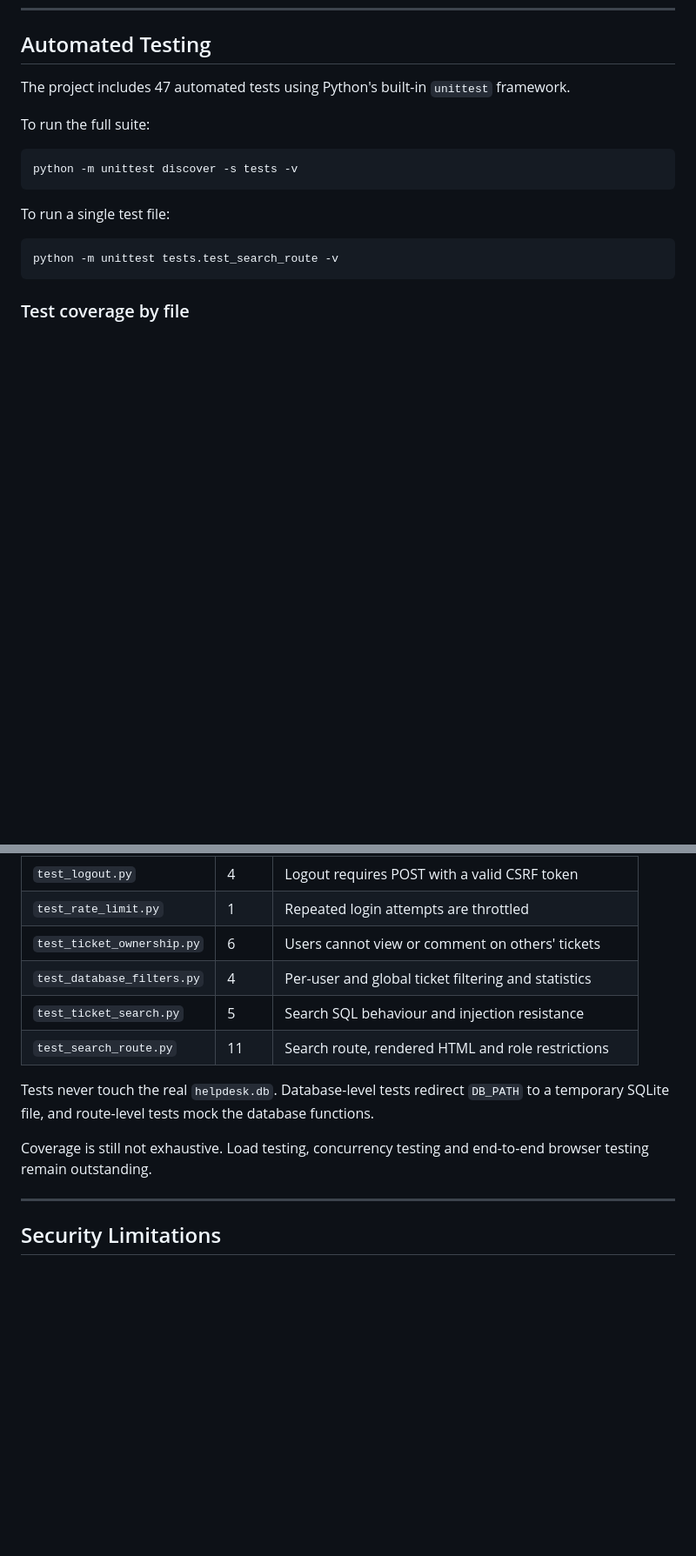
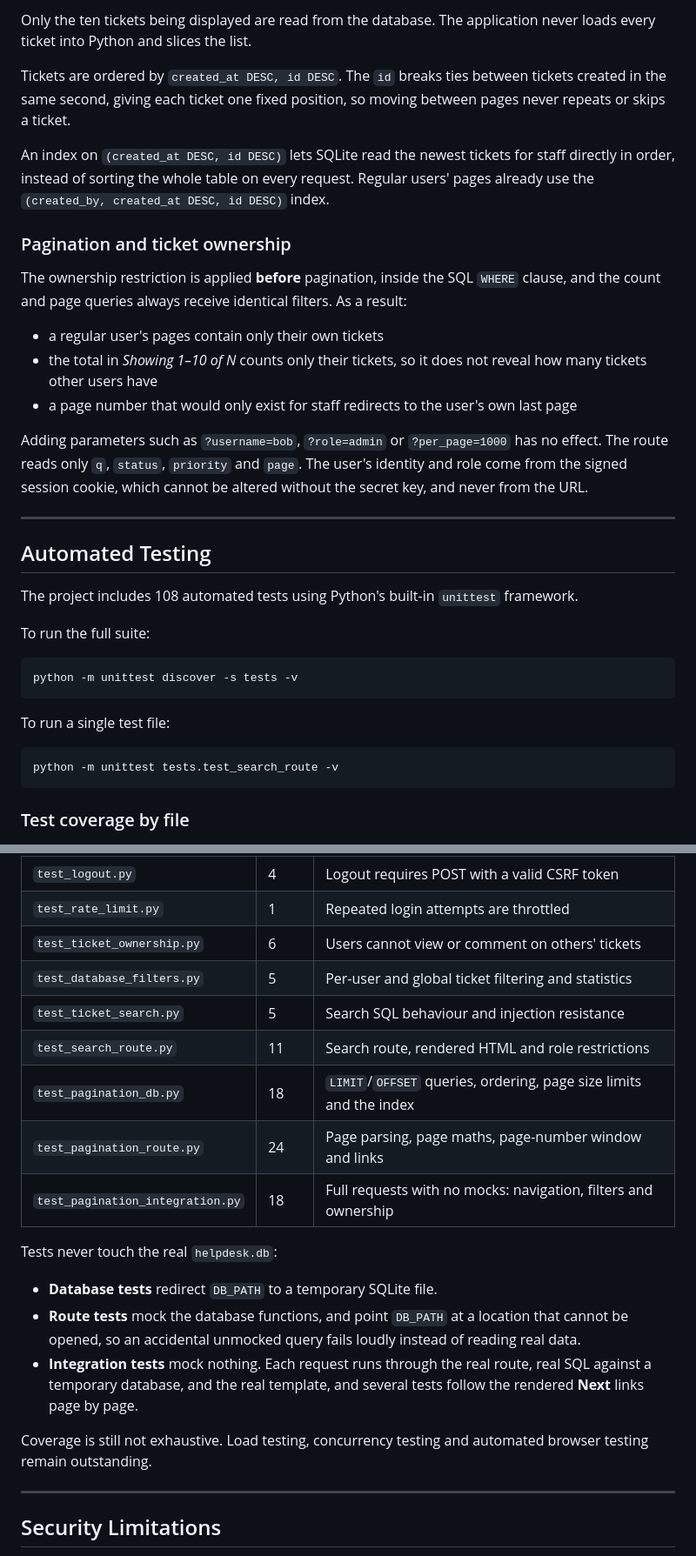
Before and after one commit to Venil-Chand/it-helpdesk-ticketing-system, a Markdown page: README.md, 2 parts joined by grey strips. Shown at 87% size. GitHub-like rendering; blank space fills up the shorter version.

```diff
--- a/README.md
+++ b/README.md
@@ -292,6 +334,24 @@ All search values are passed as bound SQL parameters, so a term such as `' OR 1=
+Only the ten tickets being displayed are read from the database. The application never loads every ticket into Python and slices the list.
+
+Tickets are ordered by `created_at DESC, id DESC`. The `id` breaks ties between tickets created in the same second, giving each ticket one fixed position, so moving between pages never repeats or skips a ticket.
+
+An index on `(created_at DESC, id DESC)` lets SQLite read the newest tickets for staff directly in order, instead of sorting the whole table on every request. Regular users' pages already use the `(created_by, created_at DESC, id DESC)` index.
+
+### Pagination and ticket ownership
+
+The ownership restriction is applied **before** pagination, inside the SQL `WHERE` clause, and the count and page queries always receive identical filters. As a result:
+
+- a regular user's pages contain only their own tickets
+- the total in *Showing 1–10 of N* counts only their tickets, so it does not reveal how many tickets other users have
+- a page number that would only exist for staff redirects to the user's own last page
+
+Adding parameters such as `?username=bob`, `?role=admin` or `?per_page=1000` has no effect. The route reads only `q`, `status`, `priority` and `page`. The user's identity and role come from the signed session cookie, which cannot be altered without the secret key, and never from the URL.
+
+---
+
 ## Automated Testing
 
-The project includes 47 automated tests using Python's built-in `unittest` framework.
+The project includes 108 automated tests using Python's built-in `unittest` framework.
 
 To run the full suite:
 
@@ -316,13 +376,20 @@ python -m unittest tests.test_search_route -v
 | `test_logout.py` | 4 | Logout requires POST with a valid CSRF token |
 | `test_rate_limit.py` | 1 | Repeated login attempts are throttled |
 | `test_ticket_ownership.py` | 6 | Users cannot view or comment on others' tickets |
-| `test_database_filters.py` | 4 | Per-user and global ticket filtering and statistics |
+| `test_database_filters.py` | 5 | Per-user and global ticket filtering and statistics |
 | `test_ticket_search.py` | 5 | Search SQL behaviour and injection resistance |
 | `test_search_route.py` | 11 | Search route, rendered HTML and role restrictions |
+| `test_pagination_db.py` | 18 | `LIMIT`/`OFFSET` queries, ordering, page size limits and the index |
+| `test_pagination_route.py` | 24 | Page parsing, page maths, page-number window and links |
+| `test_pagination_integration.py` | 18 | Full requests with no mocks: navigation, filters and ownership |
 
-Tests never touch the real `helpdesk.db`. Database-level tests redirect `DB_PATH` to a temporary SQLite file, and route-level tests mock the database functions.
+Tests never touch the real `helpdesk.db`:
 
-Coverage is still not exhaustive. Load testing, concurrency testing and end-to-end browser testing remain outstanding.
+- **Database tests** redirect `DB_PATH` to a temporary SQLite file.
+- **Route tests** mock the database functions, and point `DB_PATH` at a location that cannot be opened, so an accidental unmocked query fails loudly instead of reading real data.
+- **Integration tests** mock nothing. Each request runs through the real route, real SQL against a temporary database, and the real template, and several tests follow the rendered **Next** links page by page.
+
+Coverage is still not exhaustive. Load testing, concurrency testing and automated browser testing remain outstanding.
 
 ---
 
```
Also changed, not shown: other parts of README.md (+50 -8 lines).
